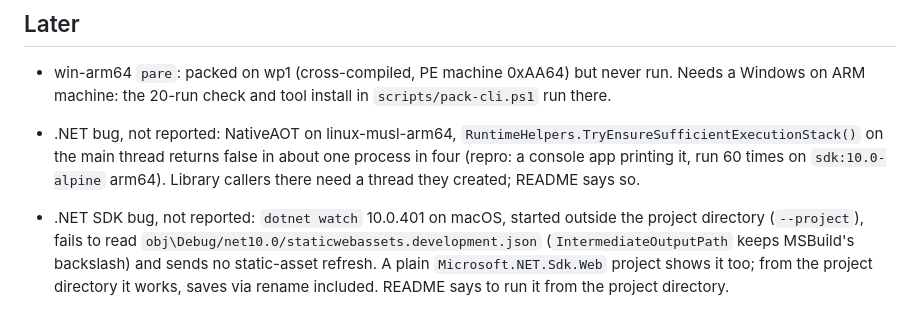
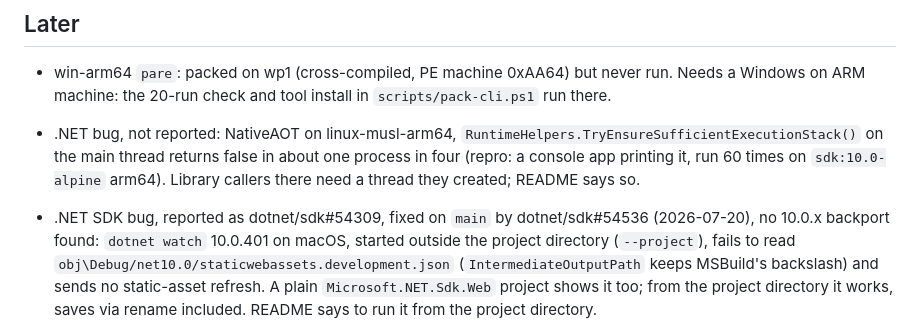
Before and after one commit to extrode/pare, a Markdown page: work/todo.md, the part around the change. GitHub-like rendering.

Commit message:
docs: link the upstream dotnet watch issue

```diff
--- a/work/todo.md
+++ b/work/todo.md
@@ -23,7 +23,8 @@ Small, clear, and could be picked up without a design decision.
   one process in four (repro: a console app printing it, run 60 times on `sdk:10.0-alpine`
   arm64). Library callers there need a thread they created; README says so.
 
-- .NET SDK bug, not reported: `dotnet watch` 10.0.401 on macOS, started outside the project
+- .NET SDK bug, reported as dotnet/sdk#54309, fixed on `main` by dotnet/sdk#54536 (2026-07-20), no
+  10.0.x backport found: `dotnet watch` 10.0.401 on macOS, started outside the project
   directory (`--project`), fails to read `obj\Debug/net10.0/staticwebassets.development.json`
   (`IntermediateOutputPath` keeps MSBuild's backslash) and sends no static-asset refresh. A plain
   `Microsoft.NET.Sdk.Web` project shows it too; from the project directory it works, saves via
```
